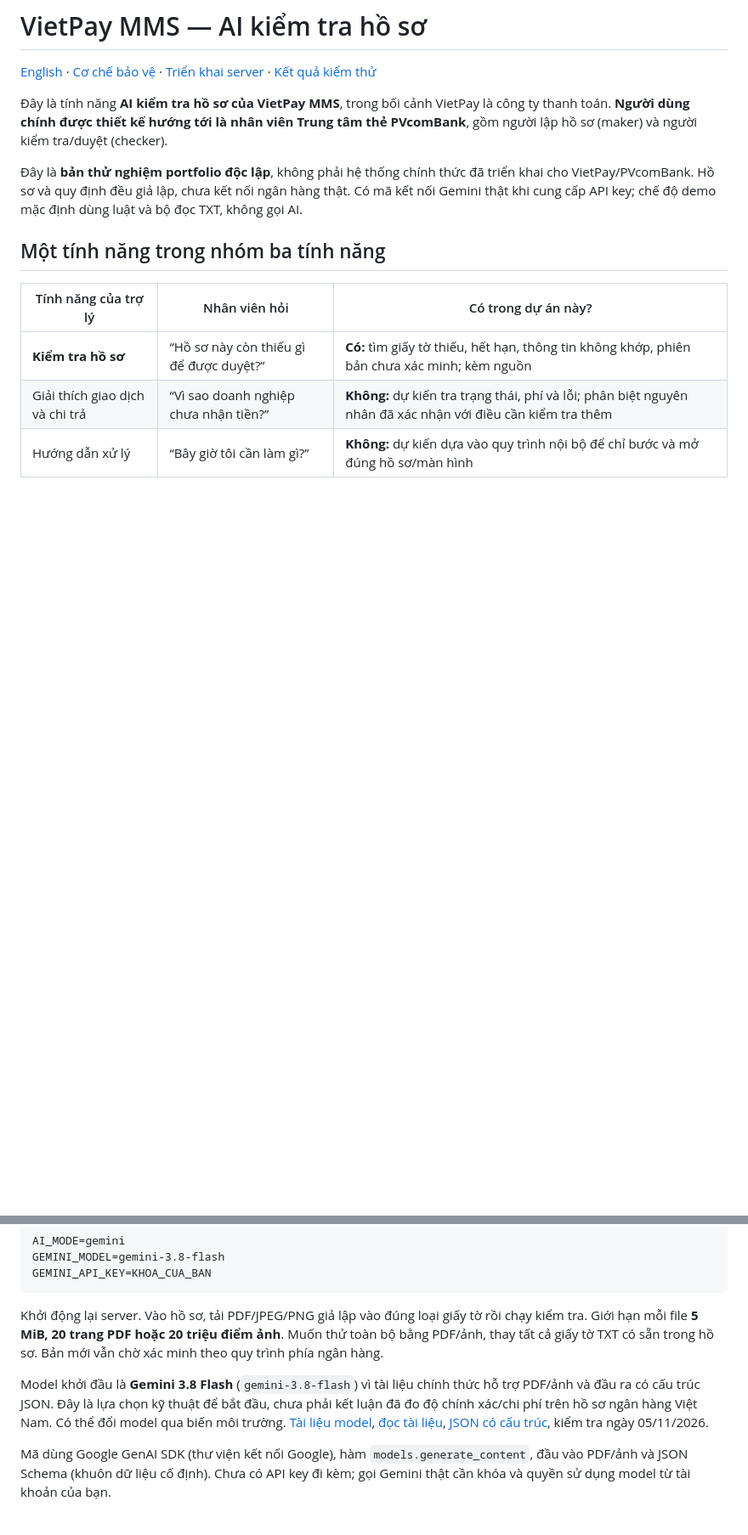
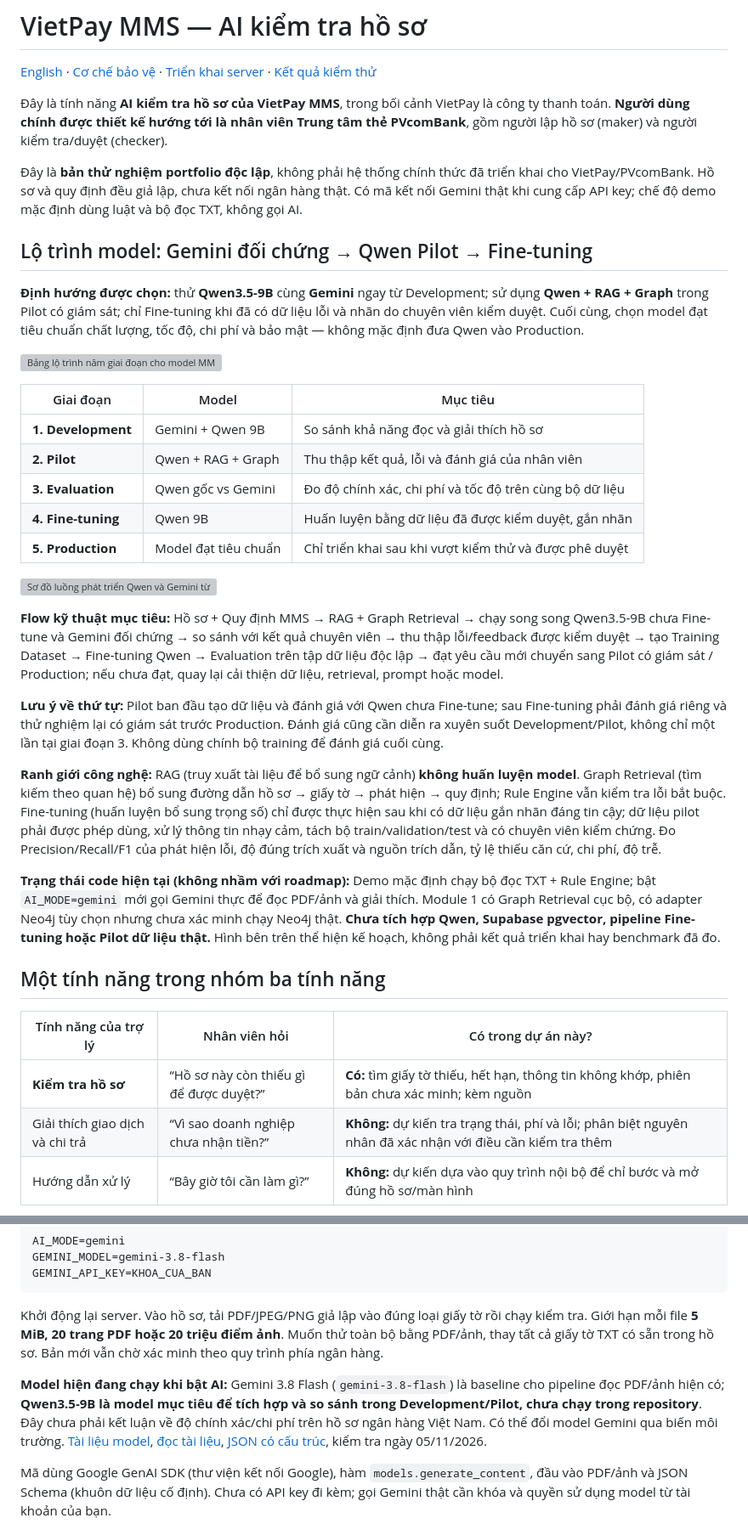
Before and after one commit to ydangishere/dev-projects, a Markdown page: mms-ai-checker/README.vi.md, 2 parts joined by grey strips. Shown at 85% size. Drawn GitHub-style; blank space fills up the shorter version; grey boxes are pictures that could not be loaded.

Commit message:
docs(mms): align model choices and pilot/fine-tuning roadmap with diagrams

```diff
--- a/mms-ai-checker/README.vi.md
+++ b/mms-ai-checker/README.vi.md
@@ -5,6 +5,30 @@
 Đây là tính năng **AI kiểm tra hồ sơ của VietPay MMS**, trong bối cảnh VietPay là công ty thanh toán. **Người dùng chính được thiết kế hướng tới là nhân viên Trung tâm thẻ PVcomBank**, gồm người lập hồ sơ (maker) và người kiểm tra/duyệt (checker).
 
 Đây là **bản thử nghiệm portfolio độc lập**, không phải hệ thống chính thức đã triển khai cho VietPay/PVcomBank. Hồ sơ và quy định đều giả lập, chưa kết nối ngân hàng thật. Có mã kết nối Gemini thật khi cung cấp API key; chế độ demo mặc định dùng luật và bộ đọc TXT, không gọi AI.
+
+## Lộ trình model: Gemini đối chứng → Qwen Pilot → Fine-tuning
+
+**Định hướng được chọn:** thử **Qwen3.5-9B** cùng **Gemini** ngay từ Development; sử dụng **Qwen + RAG + Graph** trong Pilot có giám sát; chỉ Fine-tuning khi đã có dữ liệu lỗi và nhãn do chuyên viên kiểm duyệt. Cuối cùng, chọn model đạt tiêu chuẩn chất lượng, tốc độ, chi phí và bảo mật — không mặc định đưa Qwen vào Production.
+
+![Bảng lộ trình năm giai đoạn cho model MMS AI Checker](docs/model-roadmap-table.svg)
+
+| Giai đoạn | Model | Mục tiêu |
+| --- | --- | --- |
+| **1. Development** | Gemini + Qwen 9B | So sánh khả năng đọc và giải thích hồ sơ |
+| **2. Pilot** | Qwen + RAG + Graph | Thu thập kết quả, lỗi và đánh giá của nhân viên |
+| **3. Evaluation** | Qwen gốc vs Gemini | Đo độ chính xác, chi phí và tốc độ trên cùng bộ dữ liệu |
+| **4. Fine-tuning** | Qwen 9B | Huấn luyện bằng dữ liệu đã được kiểm duyệt, gắn nhãn |
+| **5. Production** | Model đạt tiêu chuẩn | Chỉ triển khai sau khi vượt kiểm thử và được phê duyệt |
+
+![Sơ đồ luồng phát triển Qwen và Gemini từ RAG Graph đến Fine-tuning và Production](docs/model-roadmap-flow.svg)
+
+**Flow kỹ thuật mục tiêu:** Hồ sơ + Quy định MMS → RAG + Graph Retrieval → chạy song song Qwen3.5-9B chưa Fine-tune và Gemini đối chứng → so sánh với kết quả chuyên viên → thu thập lỗi/feedback được kiểm duyệt → tạo Training Dataset → Fine-tuning Qwen → Evaluation trên tập dữ liệu độc lập → đạt yêu cầu mới chuyển sang Pilot có giám sát / Production; nếu chưa đạt, quay lại cải thiện dữ liệu, retrieval, prompt hoặc model.
+
+**Lưu ý về thứ tự:** Pilot ban đầu tạo dữ liệu và đánh giá với Qwen chưa Fine-tune; sau Fine-tuning phải đánh giá riêng và thử nghiệm lại có giám sát trước Production. Đánh giá cũng cần diễn ra xuyên suốt Development/Pilot, không chỉ một lần tại giai đoạn 3. Không dùng chính bộ training để đánh giá cuối cùng.
+
+**Ranh giới công nghệ:** RAG (truy xuất tài liệu để bổ sung ngữ cảnh) **không huấn luyện model**. Graph Retrieval (tìm kiếm theo quan hệ) bổ sung đường dẫn hồ sơ → giấy tờ → phát hiện → quy định; Rule Engine vẫn kiểm tra lỗi bắt buộc. Fine-tuning (huấn luyện bổ sung trọng số) chỉ được thực hiện sau khi có dữ liệu gắn nhãn đáng tin cậy; dữ liệu pilot phải được phép dùng, xử lý thông tin nhạy cảm, tách bộ train/validation/test và có chuyên viên kiểm chứng. Đo Precision/Recall/F1 của phát hiện lỗi, độ đúng trích xuất và nguồn trích dẫn, tỷ lệ thiếu căn cứ, chi phí, độ trễ.
+
+**Trạng thái code hiện tại (không nhầm với roadmap):** Demo mặc định chạy bộ đọc TXT + Rule Engine; bật `AI_MODE=gemini` mới gọi Gemini thực để đọc PDF/ảnh và giải thích. Module 1 có Graph Retrieval cục bộ, có adapter Neo4j tùy chọn nhưng chưa xác minh chạy Neo4j thật. **Chưa tích hợp Qwen, Supabase pgvector, pipeline Fine-tuning hoặc Pilot dữ liệu thật.** Hình bên trên thể hiện kế hoạch, không phải kết quả triển khai hay benchmark đã đo.
 
 ## Một tính năng trong nhóm ba tính năng
 
@@ -100,7 +124,7 @@ GEMINI_API_KEY=KHOA_CUA_BAN
 
 Khởi động lại server. Vào hồ sơ, tải PDF/JPEG/PNG giả lập vào đúng loại giấy tờ rồi chạy kiểm tra. Giới hạn mỗi file **5 MiB, 20 trang PDF hoặc 20 triệu điểm ảnh**. Muốn thử toàn bộ bằng PDF/ảnh, thay tất cả giấy tờ TXT có sẵn trong hồ sơ. Bản mới vẫn chờ xác minh theo quy trình phía ngân hàng.
 
-Model khởi đầu là **Gemini 3.8 Flash** (`gemini-3.8-flash`) vì tài liệu chính thức hỗ trợ PDF/ảnh và đầu ra có cấu trúc JSON. Đây là lựa chọn kỹ thuật để bắt đầu, chưa phải kết luận đã đo độ chính xác/chi phí trên hồ sơ ngân hàng Việt Nam. Có thể đổi model qua biến môi trường. [Tài liệu model](https://aistudio.google.com/docs/models/gemini-3.8-flash), [đọc tài liệu](https://aistudio.google.com/docs/document-processing), [JSON có cấu trúc](https://aistudio.google.com/docs/structured-output), kiểm tra ngày 05/11/2026.
+**Model hiện đang chạy khi bật AI:** Gemini 3.8 Flash (`gemini-3.8-flash`) là baseline cho pipeline đọc PDF/ảnh hiện có; **Qwen3.5-9B là model mục tiêu để tích hợp và so sánh trong Development/Pilot, chưa chạy trong repository**. Đây chưa phải kết luận về độ chính xác/chi phí trên hồ sơ ngân hàng Việt Nam. Có thể đổi model Gemini qua biến môi trường. [Tài liệu model](https://aistudio.google.com/docs/models/gemini-3.8-flash), [đọc tài liệu](https://aistudio.google.com/docs/document-processing), [JSON có cấu trúc](https://aistudio.google.com/docs/structured-output), kiểm tra ngày 05/11/2026.
 
 Mã dùng Google GenAI SDK (thư viện kết nối Google), hàm `models.generate_content`, đầu vào PDF/ảnh và JSON Schema (khuôn dữ liệu cố định). Chưa có API key đi kèm; gọi Gemini thật cần khóa và quyền sử dụng model từ tài khoản của bạn.
 
```
